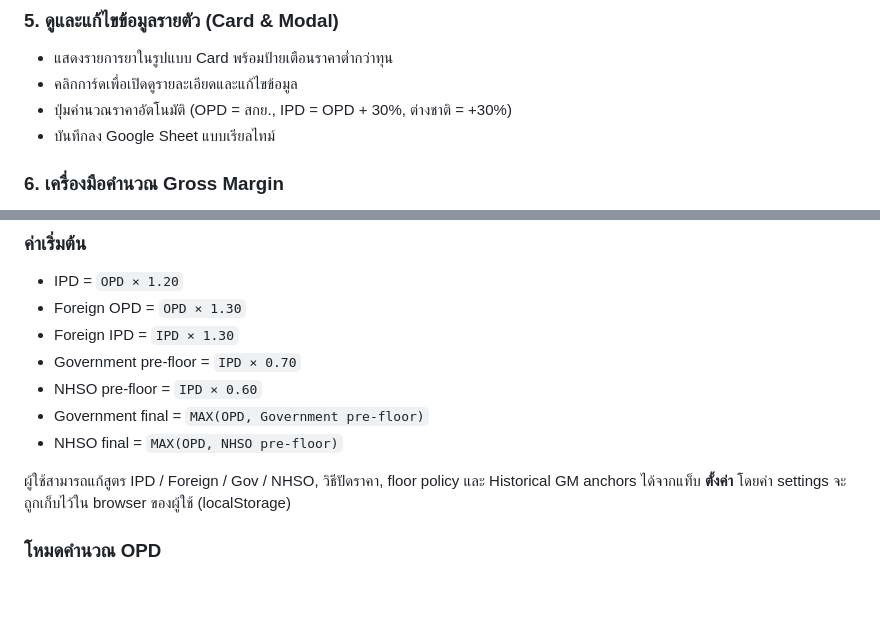
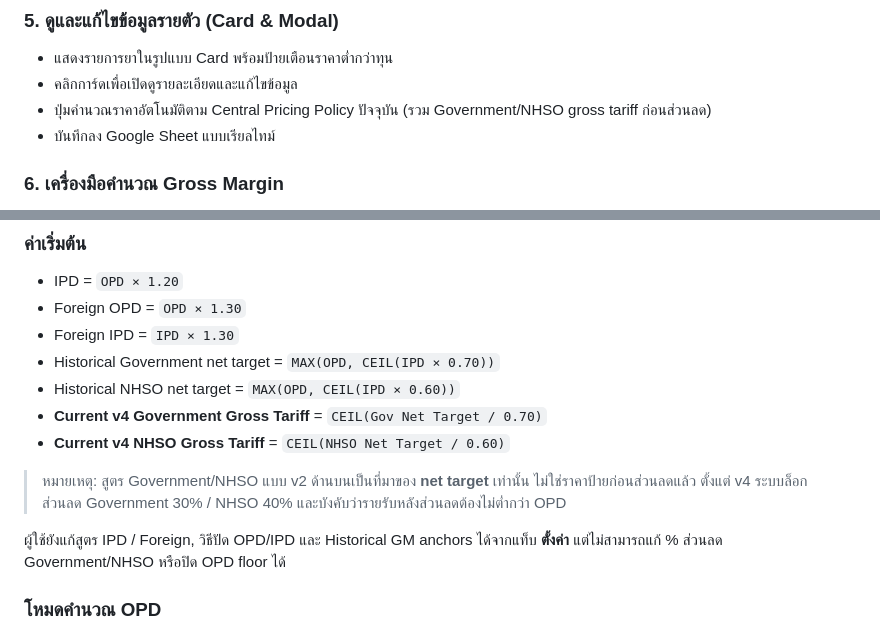
Before and after one commit to JuiPharm/drug_price_app, a Markdown page: README.md, 2 parts joined by grey strips. Drawn GitHub-style; blank space fills up the shorter version.

Commit message:
docs: remove obsolete government and NHSO pricing guidance

```diff
--- a/README.md
+++ b/README.md
@@ -153,7 +153,7 @@ https://USERNAME.github.io/REPOSITORY_NAME/
 
 - แสดงรายการยาในรูปแบบ Card พร้อมป้ายเตือนราคาต่ำกว่าทุน
 - คลิกการ์ดเพื่อเปิดดูรายละเอียดและแก้ไขข้อมูล
-- ปุ่มคำนวณราคาอัตโนมัติ (OPD = สกย., IPD = OPD + 30%, ต่างชาติ = +30%)
+- ปุ่มคำนวณราคาอัตโนมัติตาม Central Pricing Policy ปัจจุบัน (รวม Government/NHSO gross tariff ก่อนส่วนลด)
 - บันทึกลง Google Sheet แบบเรียลไทม์
 
 ### 6. เครื่องมือคำนวณ Gross Margin
@@ -203,13 +203,16 @@ https://USERNAME.github.io/REPOSITORY_NAME/
 - IPD = `OPD × 1.20`
 - Foreign OPD = `OPD × 1.30`
 - Foreign IPD = `IPD × 1.30`
-- Government pre-floor = `IPD × 0.70`
-- NHSO pre-floor = `IPD × 0.60`
-- Government final = `MAX(OPD, Government pre-floor)`
-- NHSO final = `MAX(OPD, NHSO pre-floor)`
+- Historical Government net target = `MAX(OPD, CEIL(IPD × 0.70))`
+- Historical NHSO net target = `MAX(OPD, CEIL(IPD × 0.60))`
+- **Current v4 Government Gross Tariff** = `CEIL(Gov Net Target / 0.70)`
+- **Current v4 NHSO Gross Tariff** = `CEIL(NHSO Net Target / 0.60)`
 
-ผู้ใช้สามารถแก้สูตร IPD / Foreign / Gov / NHSO, วิธีปัดราคา, floor policy และ Historical GM anchors
-ได้จากแท็บ **ตั้งค่า** โดยค่า settings จะถูกเก็บไว้ใน browser ของผู้ใช้ (localStorage)
+> หมายเหตุ: สูตร Government/NHSO แบบ v2 ด้านบนเป็นที่มาของ **net target** เท่านั้น ไม่ใช่ราคาป้ายก่อนส่วนลดแล้ว
+> ตั้งแต่ v4 ระบบล็อกส่วนลด Government 30% / NHSO 40% และบังคับว่ารายรับหลังส่วนลดต้องไม่ต่ำกว่า OPD
+
+ผู้ใช้ยังแก้สูตร IPD / Foreign, วิธีปัด OPD/IPD และ Historical GM anchors ได้จากแท็บ **ตั้งค่า**
+แต่ไม่สามารถแก้ % ส่วนลด Government/NHSO หรือปิด OPD floor ได้
 
 ### โหมดคำนวณ OPD
 
```
